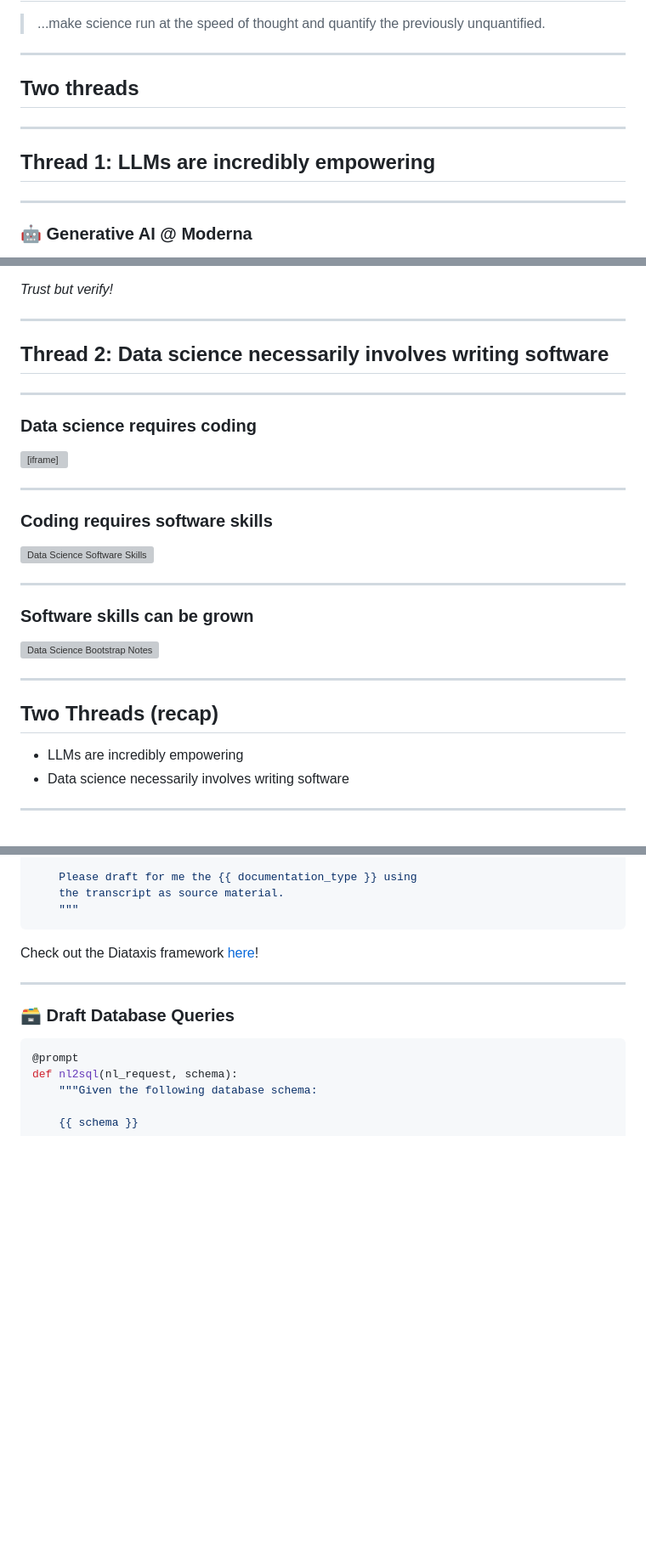
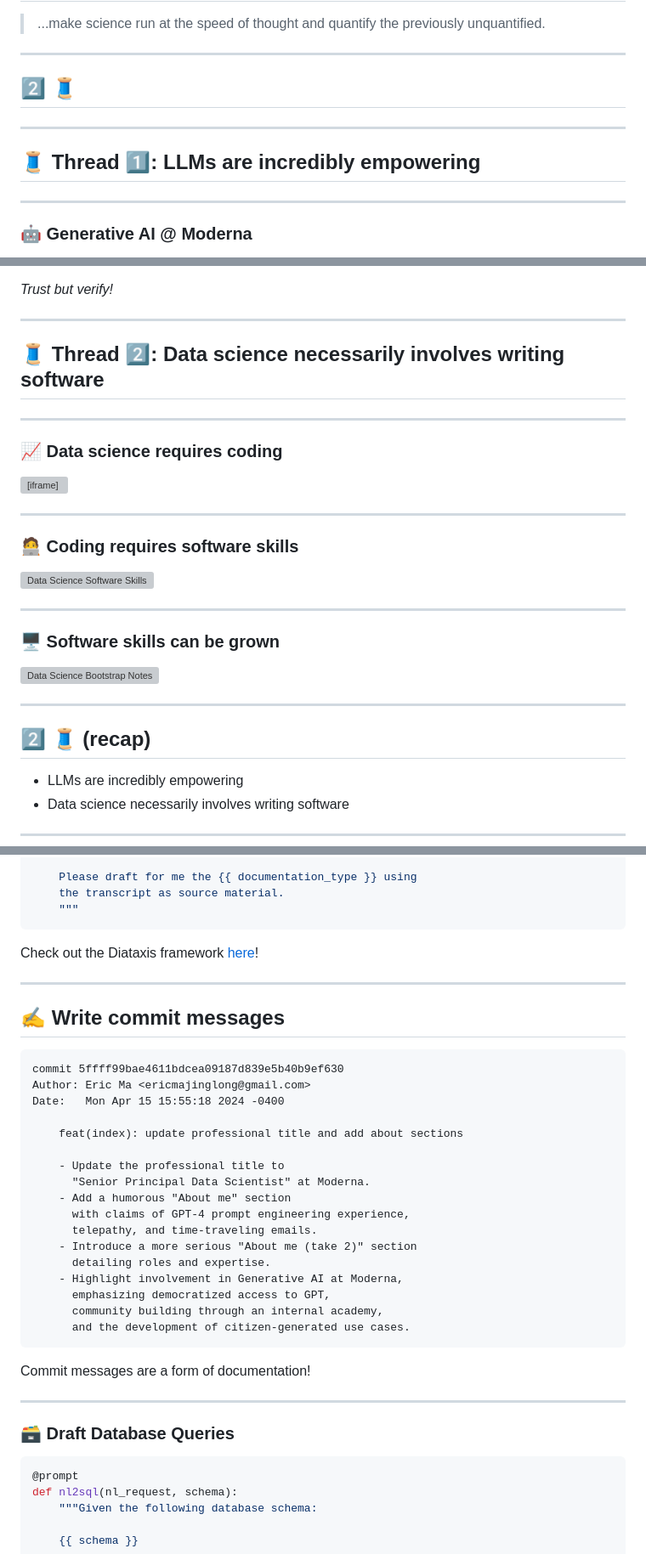
Before and after one commit to ericmjl/how-llms-can-accelerate-data-science, a Markdown page: index.md, 3 parts joined by grey strips. Shown at 85% size. Drawn GitHub-style; blank space fills up the shorter version; grey boxes are pictures that could not be loaded.

Commit message:
feat(index): enhance readability with emojis and rephrase headings
- Replace numeric references in headings with emoji counterparts for a more engaging visual presentation.
- Reframe section titles to incorporate emojis, enhancing the visual appeal and readability of the document.
- Introduce emoji usage in subheadings to maintain consistency and add a playful tone to the technical content.
- Add a new section on writing effective commit messages, providing meta-documentation and reinforcing the importance of clear commit history.

This update aims to make the document more accessible and engaging to readers, encouraging interaction with the content through a visually appealing format.

````diff
--- a/index.md
+++ b/index.md
@@ -42,11 +42,11 @@ Senior Principal Data Scientist, Moderna
 
 ---
 
-## Two threads
+## 2️⃣ 🧵
 
 ---
 
-## Thread 1: LLMs are incredibly empowering
+## 🧵 Thread 1️⃣: LLMs are incredibly empowering
 
 ----
 
@@ -67,29 +67,29 @@ Senior Principal Data Scientist, Moderna
 
 ---
 
-## Thread 2: Data science necessarily involves writing software
+## 🧵 Thread 2️⃣: Data science necessarily involves writing software
 
 ----
 
-### Data science requires coding
+### 📈 Data science requires coding
 
 <iframe width="560" height="315" src="https://www.youtube.com/embed/cpbtcsGE0OA?si=EkKmZ_yWEpO0S9Hs" title="YouTube video player" frameborder="0" allow="accelerometer; autoplay; clipboard-write; encrypted-media; gyroscope; picture-in-picture; web-share" referrerpolicy="strict-origin-when-cross-origin" allowfullscreen></iframe>
 
 ----
 
-### Coding requires software skills
+### 🧑‍💻 Coding requires software skills
 
 [![Data Science Software Skills](images/data-science-software-skills.webp)](https://ericmjl.github.io/blog/2024/4/5/how-to-grow-software-development-skills-in-a-data-science-team/)
 
 ----
 
-### Software skills can be grown
+### 🖥️ Software skills can be grown
 
 <a href="https://ericmjl.github.io/data-science-bootstrap-notes/get-bootstrapped-on-your-data-science-projects/"><img src="https://d2sofvawe08yqg.cloudfront.net/dsbootstrap/s_hero2x?1699773090" alt="Data Science Bootstrap Notes" class="responsive-image"></a>
 
 ---
 
-## Two Threads (recap)
+## 2️⃣ 🧵 (recap)
 
 - LLMs are incredibly empowering
 - Data science necessarily involves writing software
@@ -205,6 +205,32 @@ Check out the Diataxis framework [here](https://diataxis.fr)!
 
 ----
 
+## ✍️ Write commit messages
+
+```text
+commit 5ffff99bae4611bdcea09187d839e5b40b9ef630
+Author: Eric Ma <ericmajinglong@gmail.com>
+Date:   Mon Apr 15 15:55:18 2024 -0400
+
+    feat(index): update professional title and add about sections
+
+    - Update the professional title to
+      "Senior Principal Data Scientist" at Moderna.
+    - Add a humorous "About me" section
+      with claims of GPT-4 prompt engineering experience,
+      telepathy, and time-traveling emails.
+    - Introduce a more serious "About me (take 2)" section
+      detailing roles and expertise.
+    - Highlight involvement in Generative AI at Moderna,
+      emphasizing democratized access to GPT,
+      community building through an internal academy,
+      and the development of citizen-generated use cases.
+```
+
+Commit messages are a form of documentation!
+
+----
+
 ### 🗃️ Draft Database Queries
 
 ```python
````
Also changed, not shown: other parts of index.md (+1 -0 lines).
